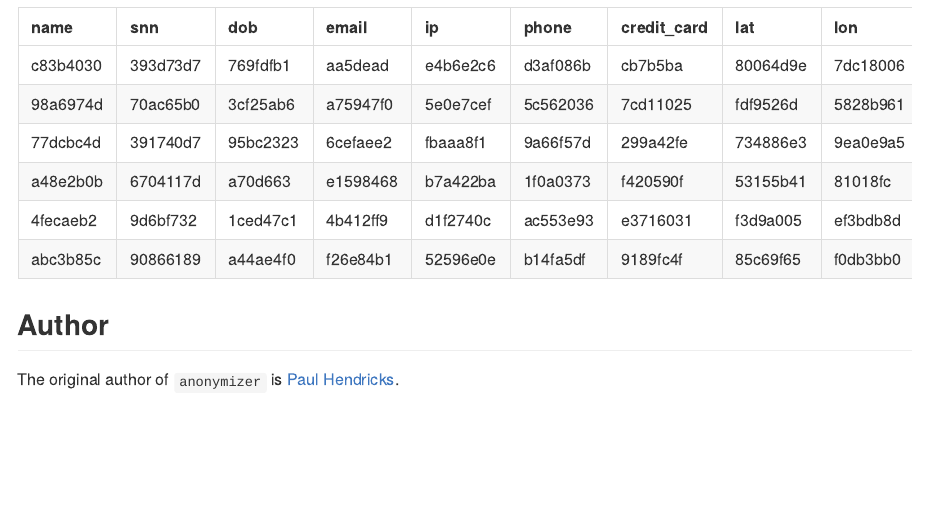
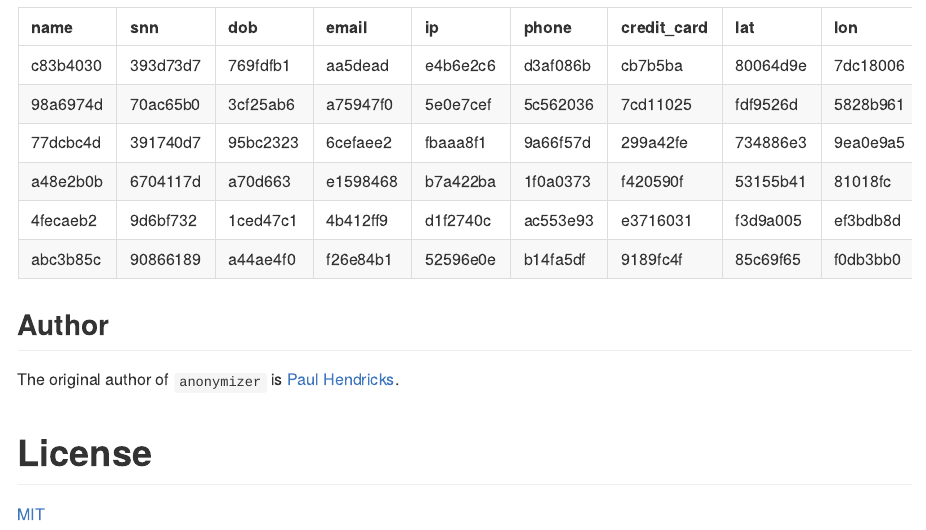
Before and after one commit to paulhendricks/anonymizer, an R Markdown document (README.Rmd): the page in a window 1100 px wide, from 2810 px down. The pictures show the output file README.md that the author committed with the source, drawn offline in the style of GitHub; badge pictures from the web are left out.

Commit message:
different formatting?

```diff
--- a/README.Rmd
+++ b/README.Rmd
@@ -103,3 +104,7 @@ ashley_madison %>%
 The original author of `anonymizer` is [Paul Hendricks](https://github.com/paulhendricks).
 
 [![Support via Gratipay](https://cdn.rawgit.com/gratipay/gratipay-badge/2.3.0/dist/gratipay.png)](https://gratipay.com/paulhendricks/)
+
+# License
+
+[MIT](https://github.com/paulhendricks/anonymizer/blob/master/LICENSE)
```
Also changed, not shown: README.md, README.Rmd (5 more changed lines).
